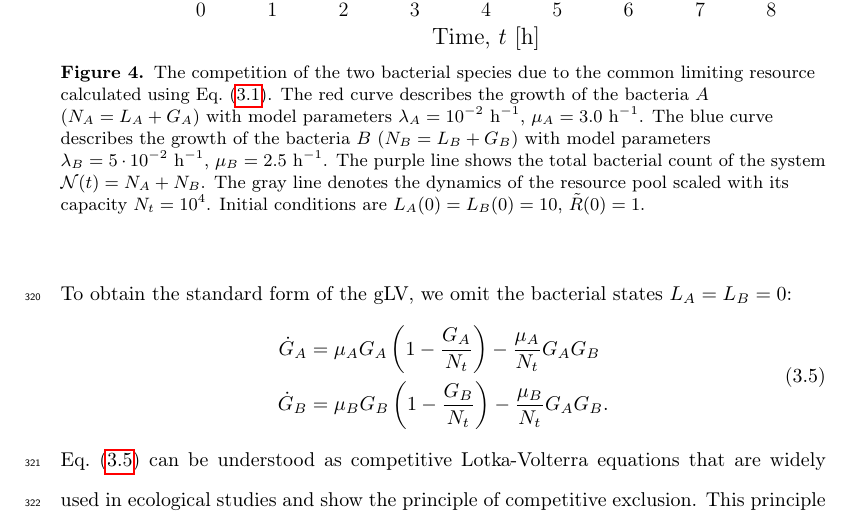
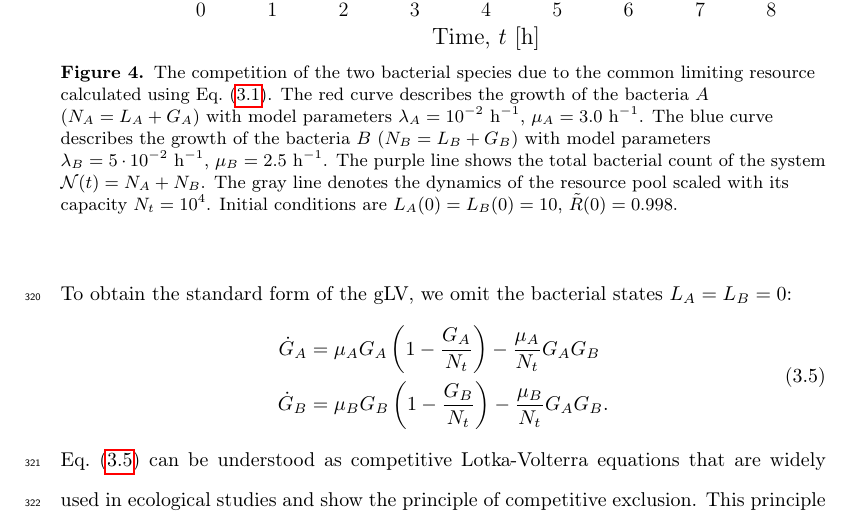
Before and after one commit to polinagaindrik/pool_model_paper, a LaTeX paper (paper/main.tex): part of page 21 of 71, cut so that both start at the same text. Compiled offline with pdfLaTeX; a LaTeX package or settings file that is missing is left out.

Commit message:
Mistake in figure caption dur to updated resource initial value

```diff
--- a/paper/main.tex
+++ b/paper/main.tex
@@ -556,7 +556,7 @@ As a result, species $A$ was able to suppress $B$, by consuming a larger amount
         The red curve describes the growth of the bacteria $A$ ($N_A = L_A+G_A$) with model parameters $\lambda_A=10^{-2}~\mathrm{h}^{-1}$, $\mu_A=3.0~\mathrm{h}^{-1}$.
         The blue curve describes the growth of the bacteria $B$ ($N_B = L_B+G_B$) with model parameters $\lambda_B=5\cdot 10^{-2}~\mathrm{h}^{-1}$, $\mu_B=2.5~\mathrm{h}^{-1}$.
         The purple line shows the total bacterial count of the system  $\mathcal{N}(t)=N_A+N_B$.
-        The gray line denotes the dynamics of the resource pool scaled with its capacity $N_t=10^4$. Initial conditions are $L_A(0)=L_B(0) = 10$, $\tilde{R}(0)=1$.
+        The gray line denotes the dynamics of the resource pool scaled with its capacity $N_t=10^4$. Initial conditions are $L_A(0)=L_B(0) = 10$, $\tilde{R}(0)=0.998$.
     }
     \label{fig:2pool_resource_2sp}
     \end{center}
```
Also changed, not shown: paper/Figures-pool_model_2pools_resource_competition.pdf.
